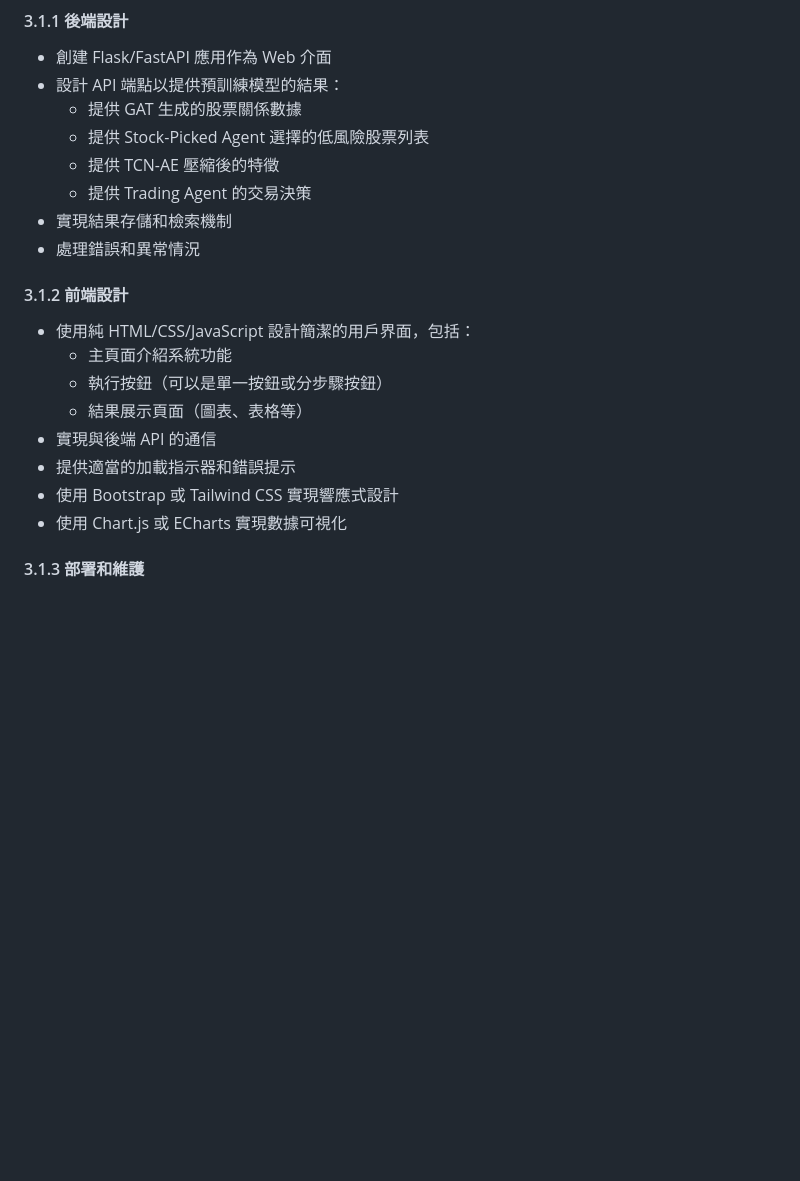
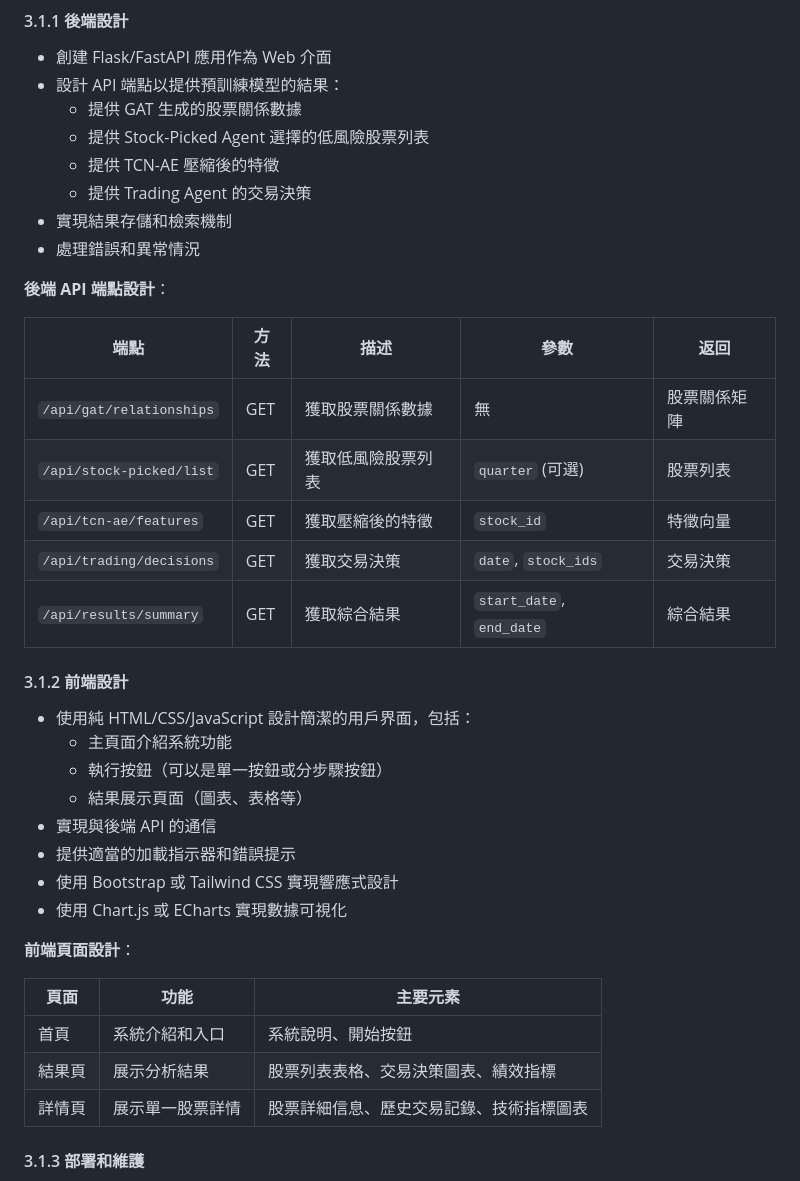
Before and after one commit to yaowen225/PMvRLnGAN_web_v5, a Markdown page: PMvRLnGAN_web_planning.md, the part around the change printed below. GitHub-like rendering; blank space fills up the shorter version.

```diff
--- a/PMvRLnGAN_web_planning.md
+++ b/PMvRLnGAN_web_planning.md
@@ -174,6 +201,16 @@
 - 實現結果存儲和檢索機制
 - 處理錯誤和異常情況
 
+**後端 API 端點設計**：
+
+| 端點 | 方法 | 描述 | 參數 | 返回 |
+|------|------|------|------|------|
+| `/api/gat/relationships` | GET | 獲取股票關係數據 | 無 | 股票關係矩陣 |
+| `/api/stock-picked/list` | GET | 獲取低風險股票列表 | `quarter` (可選) | 股票列表 |
+| `/api/tcn-ae/features` | GET | 獲取壓縮後的特徵 | `stock_id` | 特徵向量 |
+| `/api/trading/decisions` | GET | 獲取交易決策 | `date`, `stock_ids` | 交易決策 |
+| `/api/results/summary` | GET | 獲取綜合結果 | `start_date`, `end_date` | 綜合結果 |
+
 #### 3.1.2 前端設計
 - 使用純 HTML/CSS/JavaScript 設計簡潔的用戶界面，包括：
   - 主頁面介紹系統功能
@@ -183,6 +220,14 @@
 - 提供適當的加載指示器和錯誤提示
 - 使用 Bootstrap 或 Tailwind CSS 實現響應式設計
 - 使用 Chart.js 或 ECharts 實現數據可視化
+
+**前端頁面設計**：
+
+| 頁面 | 功能 | 主要元素 |
+|------|------|----------|
+| 首頁 | 系統介紹和入口 | 系統說明、開始按鈕 |
+| 結果頁 | 展示分析結果 | 股票列表表格、交易決策圖表、績效指標 |
+| 詳情頁 | 展示單一股票詳情 | 股票詳細信息、歷史交易記錄、技術指標圖表 |
 
 #### 3.1.3 部署和維護
 - 選擇適當的部署方案
```
Also changed, not shown: other parts of PMvRLnGAN_web_planning.md (+80 -0 lines).
